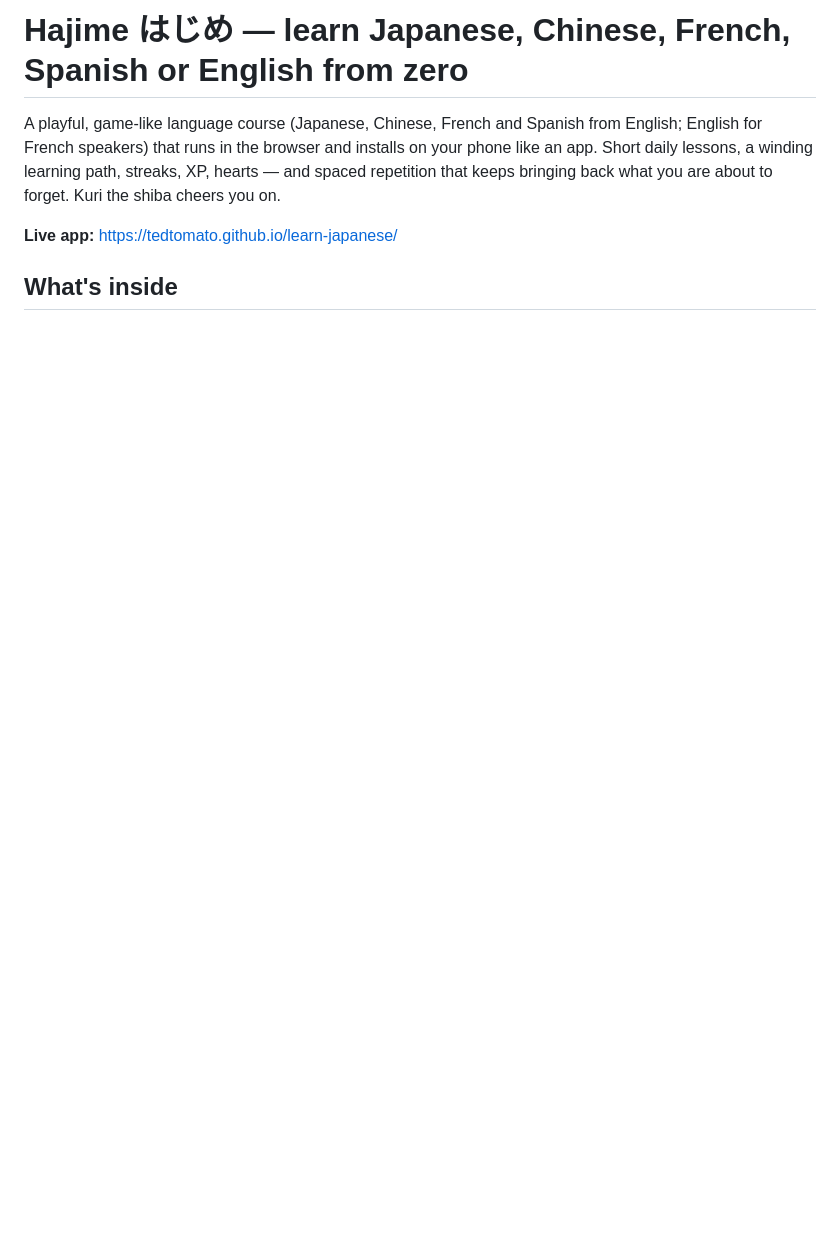
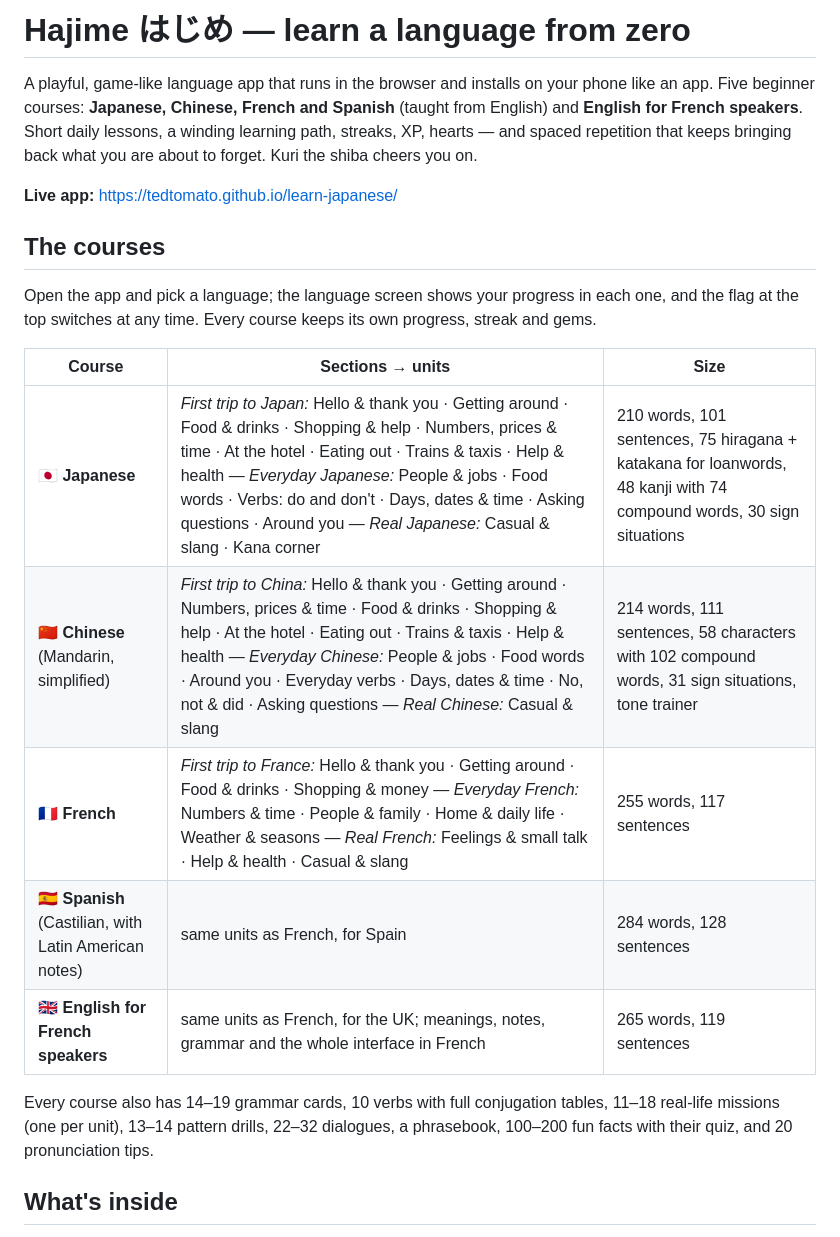
Before and after one commit to tedtomato/learn-japanese, a Markdown page: README.md, the part around one of its changes. Drawn GitHub-style; blank space fills up the shorter version.

```diff
--- a/README.md
+++ b/README.md
@@ -1,11 +1,28 @@
-# Hajime はじめ — learn Japanese, Chinese, French, Spanish or English from zero
+# Hajime はじめ — learn a language from zero
 
-A playful, game-like language course (Japanese, Chinese, French and Spanish from English; English for
-French speakers) that runs in the browser and installs on your phone like an app.
-Short daily lessons, a winding learning path, streaks, XP, hearts — and spaced repetition that keeps
-bringing back what you are about to forget. Kuri the shiba cheers you on.
+A playful, game-like language app that runs in the browser and installs on your phone like an app.
+Five beginner courses: **Japanese, Chinese, French and Spanish** (taught from English) and **English for
+French speakers**. Short daily lessons, a winding learning path, streaks, XP, hearts — and spaced
+repetition that keeps bringing back what you are about to forget. Kuri the shiba cheers you on.
 
 **Live app:** https://tedtomato.github.io/learn-japanese/
 
+## The courses
+
+Open the app and pick a language; the language screen shows your progress in each one, and the flag at
+the top switches at any time. Every course keeps its own progress, streak and gems.
+
+| Course | Sections → units | Size |
+|---|---|---|
+| 🇯🇵 **Japanese** | *First trip to Japan:* Hello & thank you · Getting around · Food & drinks · Shopping & help · Numbers, prices & time · At the hotel · Eating out · Trains & taxis · Help & health — *Everyday Japanese:* People & jobs · Food words · Verbs: do and don't · Days, dates & time · Asking questions · Around you — *Real Japanese:* Casual & slang · Kana corner | 210 words, 101 sentences, 75 hiragana + katakana for loanwords, 48 kanji with 74 compound words, 30 sign situations |
+| 🇨🇳 **Chinese** (Mandarin, simplified) | *First trip to China:* Hello & thank you · Getting around · Numbers, prices & time · Food & drinks · Shopping & help · At the hotel · Eating out · Trains & taxis · Help & health — *Everyday Chinese:* People & jobs · Food words · Around you · Everyday verbs · Days, dates & time · No, not & did · Asking questions — *Real Chinese:* Casual & slang | 214 words, 111 sentences, 58 characters with 102 compound words, 31 sign situations, tone trainer |
+| 🇫🇷 **French** | *First trip to France:* Hello & thank you · Getting around · Food & drinks · Shopping & money — *Everyday French:* Numbers & time · People & family · Home & daily life · Weather & seasons — *Real French:* Feelings & small talk · Help & health · Casual & slang | 255 words, 117 sentences |
+| 🇪🇸 **Spanish** (Castilian, with Latin American notes) | same units as French, for Spain | 284 words, 128 sentences |
+| 🇬🇧 **English for French speakers** | same units as French, for the UK; meanings, notes, grammar and the whole interface in French | 265 words, 119 sentences |
+
+Every course also has 14–19 grammar cards, 10 verbs with full conjugation tables, 11–18 real-life
+missions (one per unit), 13–14 pattern drills, 22–32 dialogues, a phrasebook, 100–200 fun facts with
+their quiz, and 20 pronunciation tips.
+
 ## What's inside
 
```
Also changed, not shown: other parts of README.md (+71 -59 lines).
